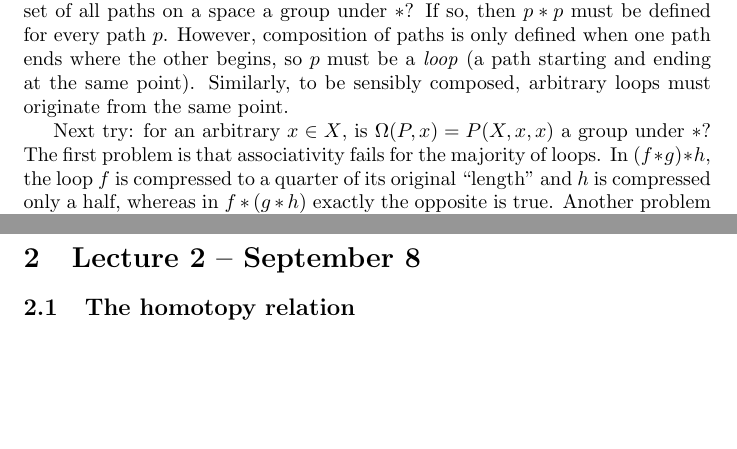
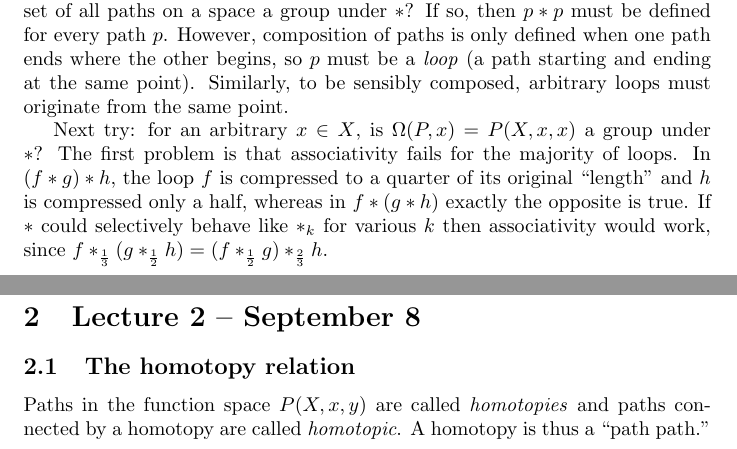
Before and after one commit to begriffs/mathnotes, a LaTeX document (lec751-10.tex): two parts of pages 2 and 3 of 3, joined at a grey line, cut so that both start at the same text, the shorter picture padded with empty space. Compiled offline with pdfLaTeX.

Commit message:
Example of an almost-associativity

```diff
--- a/lec751-10.tex
+++ b/lec751-10.tex
@@ -82,7 +82,9 @@ Assume not. Then $f(x) \neq x$ for any $x$ and it is sensible to define $r \colo
 
 Another (important) invariant is a group made from the paths of a space and the $\ast$ operation. To motivate its definition we will begin naively. Is the set of all paths on a space a group under $\ast$? If so, then $p \ast p$ must be defined for every path $p$. However, composition of paths is only defined when one path ends where the other begins, so $p$ must be a \emph{loop} (a path starting and ending at the same point). Similarly, to be sensibly composed, arbitrary loops must originate from the same point.
 
-Next try: for an arbitrary $x \in X$, is $\Omega(P, x) = P(X, x, x)$ a group under $\ast$? The first problem is that associativity fails for the majority of loops. In $(f \ast g) \ast h$, the loop $f$ is compressed to a quarter of its original ``length'' and $h$ is compressed only a half, whereas in $f \ast (g \ast h)$ exactly the opposite is true. Another problem is finding an identity element. Even an innocent guess like the constant loop can't undo the compression that paths undergo through composition.
+Next try: for an arbitrary $x \in X$, is $\Omega(P, x) = P(X, x, x)$ a group under $\ast$? The first problem is that associativity fails for the majority of loops. In $(f \ast g) \ast h$, the loop $f$ is compressed to a quarter of its original ``length'' and $h$ is compressed only a half, whereas in $f \ast (g \ast h)$ exactly the opposite is true. If $\ast$ could selectively behave like $\ast_k$ for various $k$ then associativity would work, since $f \ast_\frac{1}{3} (g \ast_\frac{1}{2} h) = (f \ast_\frac{1}{2} g) \ast_\frac{2}{3} h$.
+
+Another problem is finding an identity element. Even an innocent guess like the constant loop can't undo the compression that paths undergo through composition.
 
 Although this naive approach fails, it seems well-intentioned. If we can find a precise way to be less fussy about composition compression, we can make it work.
 
@@ -90,5 +92,6 @@ Although this naive approach fails, it seems well-intentioned. If we can find a
 
 \subsection{The homotopy relation}
 
+Paths in the function space $P(X, x, y)$ are called \emph{homotopies} and paths connected by a homotopy are called \emph{homotopic}. A homotopy is thus a ``path path.''
 
 \end{document}
```
